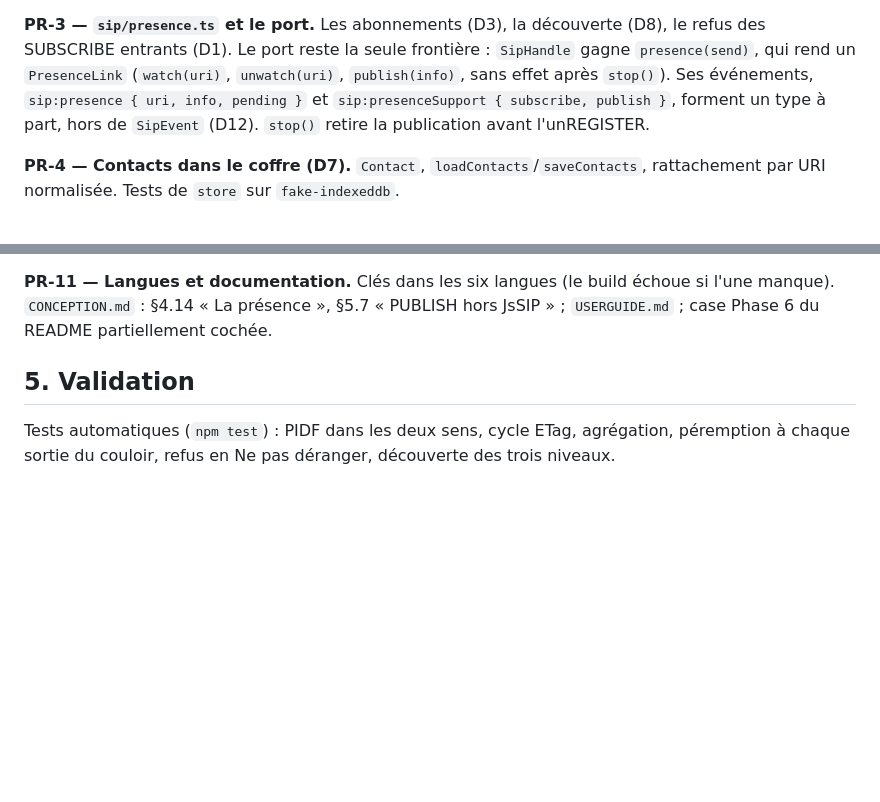
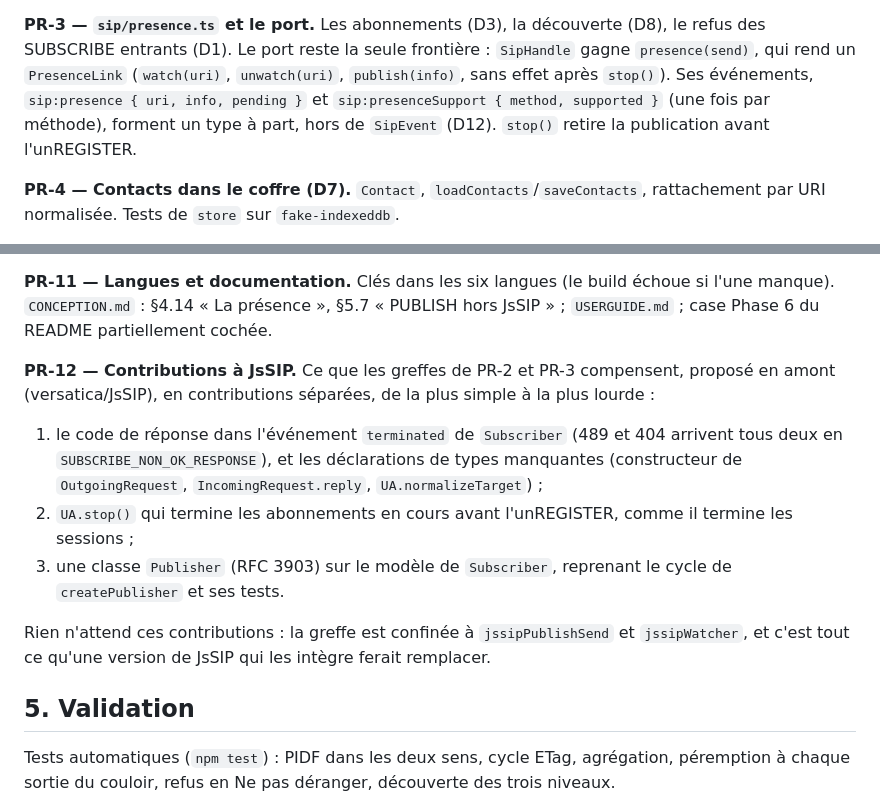
Before and after one commit to neutrino38/trix-web-client, a Markdown page: docs/architecture/0007-presence.md, 2 parts joined by grey strips. Rendered like a GitHub page; blank space fills up the shorter version.

Commit message:
docs: plan JsSIP contributions for presence
ADR 0007 PR-12: the Subscriber response code, UA.stop() ending
subscriptions, and a Publisher class, proposed upstream. Nothing waits
on them. PR-3 now describes sip:presenceSupport as shipped.

Co-Authored-By: Claude Opus 5.5 <noreply@anthropic.com>

```diff
--- a/docs/architecture/0007-presence.md
+++ b/docs/architecture/0007-presence.md
@@ -303,9 +303,9 @@ en SHA-256 (même vérification que `test/digest.test.ts`).
 **PR-3 — `sip/presence.ts` et le port.** Les abonnements (D3), la découverte (D8), le refus des
 SUBSCRIBE entrants (D1). Le port reste la seule frontière : `SipHandle` gagne `presence(send)`, qui
 rend un `PresenceLink` (`watch(uri)`, `unwatch(uri)`, `publish(info)`, sans effet après `stop()`).
-Ses événements, `sip:presence { uri, info, pending }` et `sip:presenceSupport { subscribe, publish }`,
-forment un type à part, hors de `SipEvent` (D12). `stop()` retire la publication avant
-l'unREGISTER.
+Ses événements, `sip:presence { uri, info, pending }` et
+`sip:presenceSupport { method, supported }` (une fois par méthode), forment un type à part, hors
+de `SipEvent` (D12). `stop()` retire la publication avant l'unREGISTER.
 
 **PR-4 — Contacts dans le coffre (D7).** `Contact`, `loadContacts`/`saveContacts`, rattachement
 par URI normalisée. Tests de `store` sur `fake-indexeddb`.
@@ -340,6 +340,20 @@ périmées ; fil vide avec « Ajouter <dernier correspondant> » ; ajout depuis
 **PR-11 — Langues et documentation.** Clés dans les six langues (le build échoue si l'une
 manque). `CONCEPTION.md` : §4.14 « La présence », §5.7 « PUBLISH hors JsSIP » ;
 `USERGUIDE.md` ; case Phase 6 du README partiellement cochée.
+
+**PR-12 — Contributions à JsSIP.** Ce que les greffes de PR-2 et PR-3 compensent, proposé en amont
+(versatica/JsSIP), en contributions séparées, de la plus simple à la plus lourde :
+
+1. le code de réponse dans l'événement `terminated` de `Subscriber` (489 et 404 arrivent tous deux
+   en `SUBSCRIBE_NON_OK_RESPONSE`), et les déclarations de types manquantes (constructeur de
+   `OutgoingRequest`, `IncomingRequest.reply`, `UA.normalizeTarget`) ;
+2. `UA.stop()` qui termine les abonnements en cours avant l'unREGISTER, comme il termine les
+   sessions ;
+3. une classe `Publisher` (RFC 3903) sur le modèle de `Subscriber`, reprenant le cycle de
+   `createPublisher` et ses tests.
+
+Rien n'attend ces contributions : la greffe est confinée à `jssipPublishSend` et `jssipWatcher`, et
+c'est tout ce qu'une version de JsSIP qui les intègre ferait remplacer.
 
 ## 5. Validation
 
```
